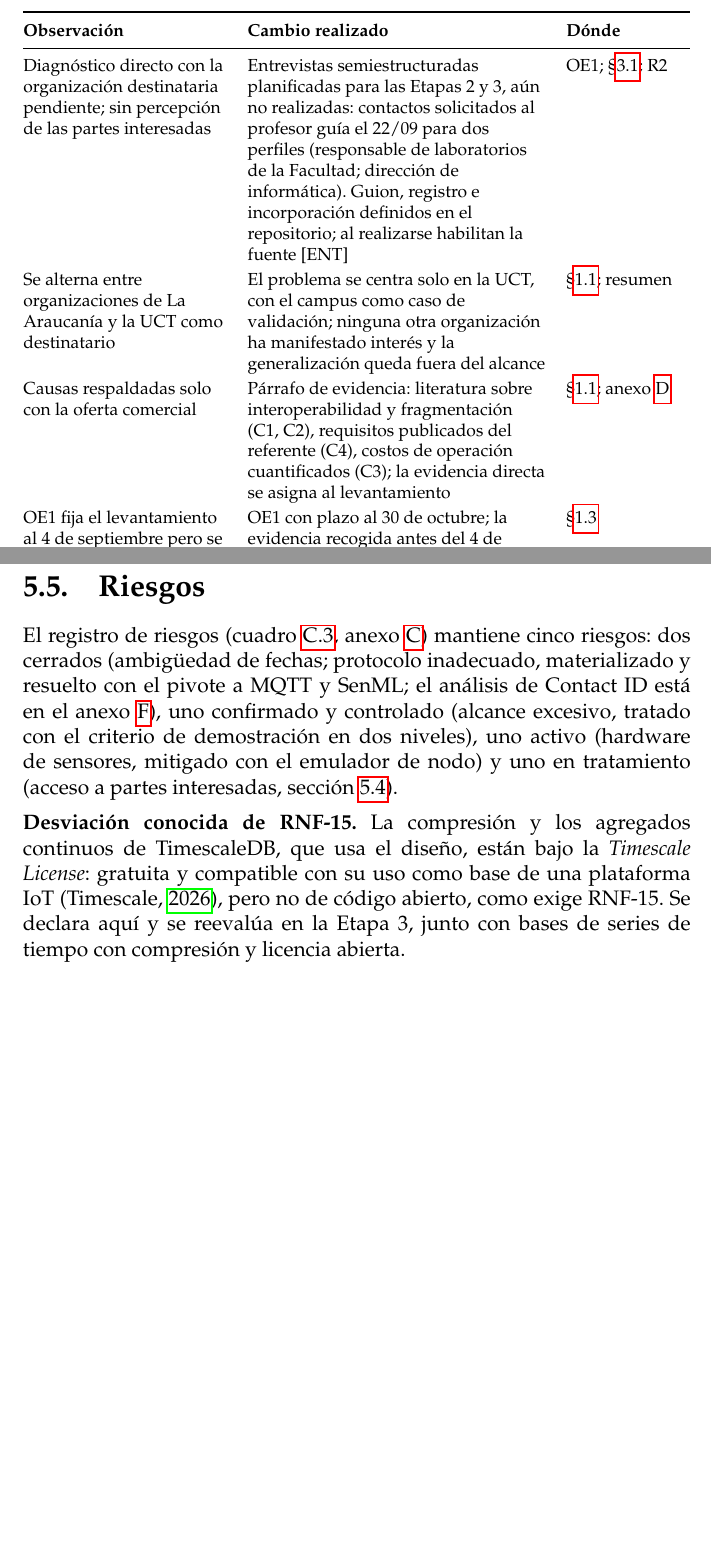
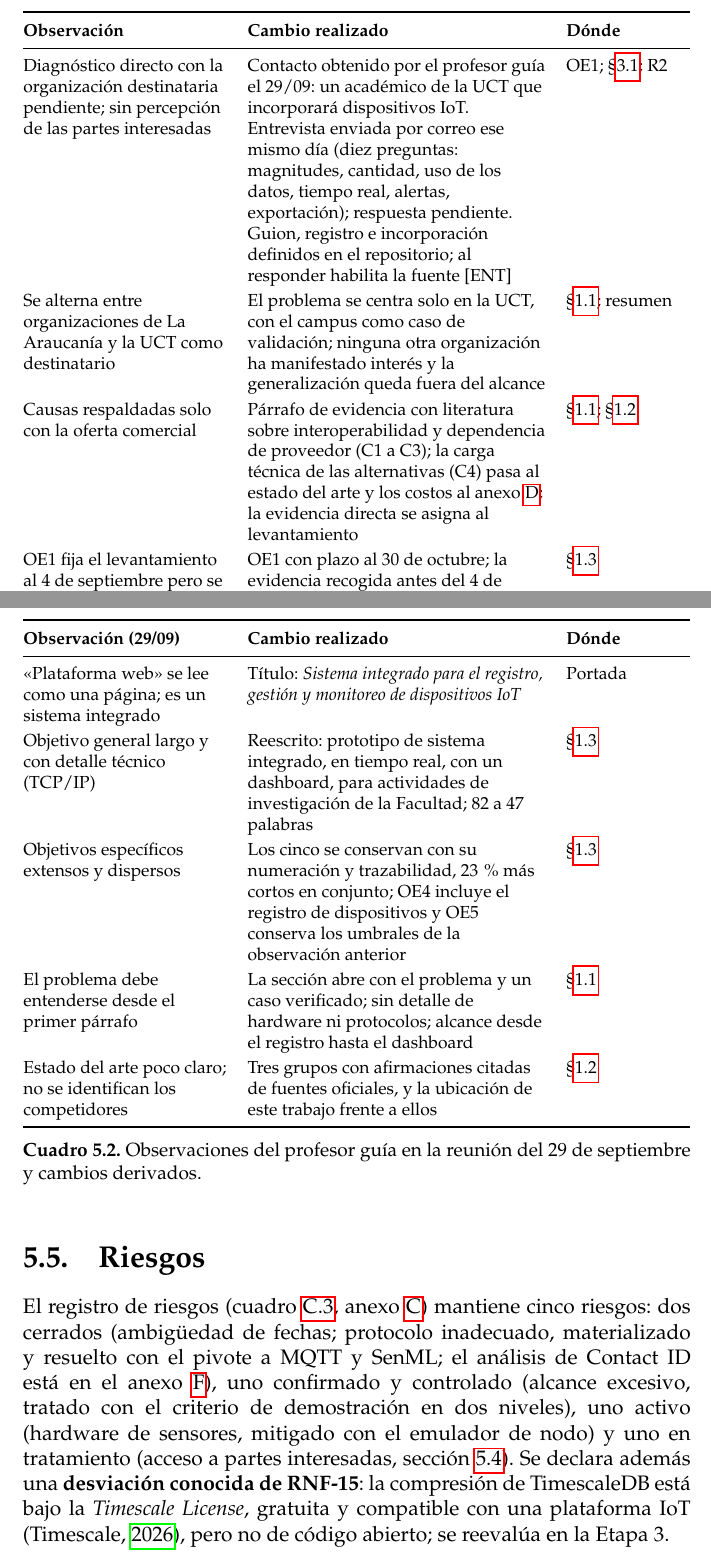
Before and after one commit to vicenterami/tesis, a LaTeX thesis (informe-oficial/main.tex, which reads informe-oficial/cap4.tex): two parts of pages 38 and 39 of 92, joined at a grey line, cut so that both start at the same text, the shorter picture padded with empty space. Compiled offline with pdfLaTeX.

Commit message:
Registra en el informe la reunión del 29/09 y sus cambios
La sección 5.4 suma un cuadro con las observaciones del profesor guía del 29/09 y lo que cambió por cada
una (título, objetivos, problema, estado del arte). Se corrigen dos filas del cuadro de la Etapa 1 que
habían quedado desactualizadas: la entrevista ya fue enviada (29/09) y la evidencia de C4 y C3 pasó al
estado del arte y al anexo C. La conclusión menciona ambas revisiones. La bitácora del 29/09 registra
cada cambio con su commit. Los objetivos bajaron un 23 % en conjunto (392 a 302 palabras, medido); el
mensaje de bef52fc citó conteos estimados.

Informe en 30 páginas, sin desbordes; guardián en concordancia.

```diff
--- a/informe-oficial/cap4.tex
+++ b/informe-oficial/cap4.tex
@@ -66,14 +67,14 @@ cada uno y dónde queda; la transcripción íntegra está en la bitácora del re
 \textbf{Observación} & \textbf{Cambio realizado} & \textbf{Dónde} \\
 \midrule
 Diagnóstico directo con la organización destinataria pendiente; sin percepción de las partes interesadas &
-Entrevistas semiestructuradas planificadas para las Etapas 2 y 3, aún no realizadas: contactos solicitados al profesor guía el 22/09 para dos perfiles (responsable de laboratorios de la Facultad; dirección de informática). Guion, registro e incorporación definidos en el repositorio; al realizarse habilitan la fuente [ENT] &
+Contacto obtenido por el profesor guía el 29/09: un académico de la UCT que incorporará dispositivos IoT. Entrevista enviada por correo ese mismo día (diez preguntas: magnitudes, cantidad, uso de los datos, tiempo real, alertas, exportación); respuesta pendiente. Guion, registro e incorporación definidos en el repositorio; al responder habilita la fuente [ENT] &
 OE1; §\ref{sec:levantamiento}; R2 \\
 Se alterna entre organizaciones de La Araucanía y la UCT como destinatario &
 El problema se centra solo en la UCT, con el campus como caso de validación; ninguna otra organización ha manifestado interés y la generalización queda fuera del alcance &
 §\ref{sec:problema}; resumen \\
 Causas respaldadas solo con la oferta comercial &
-Párrafo de evidencia: literatura sobre interoperabilidad y fragmentación (C1, C2), requisitos publicados del referente (C4), costos de operación cuantificados (C3); la evidencia directa se asigna al levantamiento &
-§\ref{sec:problema}; anexo~\ref{anx:evaluacion} \\
+Párrafo de evidencia con literatura sobre interoperabilidad y dependencia de proveedor (C1 a C3); la carga técnica de las alternativas (C4) pasa al estado del arte y los costos al anexo~\ref{anx:evaluacion}; la evidencia directa se asigna al levantamiento &
+§\ref{sec:problema}; §\ref{sec:estado-arte} \\
 OE1 fija el levantamiento al 4 de septiembre pero se declara pendiente &
 OE1 con plazo al 30 de octubre; la evidencia recogida antes del 4 de septiembre (indicaciones del profesor guía, mercado, base teórica) queda explicitada en §\ref{sec:levantamiento} y el catálogo se valida con las entrevistas &
 §\ref{sec:objetivos} \\
@@ -90,16 +91,42 @@ OE5 \\
 \label{tab:retro}
 \end{table}
 
+\begin{table}[H]
+\centering\footnotesize
+\begin{tablaseg}
+\begin{tabular}{@{}L{4.1cm}L{6.0cm}L{2.5cm}@{}}
+\toprule
+\textbf{Observación (29/09)} & \textbf{Cambio realizado} & \textbf{Dónde} \\
+\midrule
+«Plataforma web» se lee como una página; es un sistema integrado &
+Título: \emph{Sistema integrado para el registro, gestión y monitoreo de dispositivos IoT} &
+Portada \\
+Objetivo general largo y con detalle técnico (TCP/IP) &
+Reescrito: prototipo de sistema integrado, en tiempo real, con un dashboard, para actividades de investigación de la Facultad; 82 a 47 palabras &
+§\ref{sec:objetivos} \\
+Objetivos específicos extensos y dispersos &
+Los cinco se conservan con su numeración y trazabilidad, 23\,\% más cortos en conjunto; OE4 incluye el registro de dispositivos y OE5 conserva los umbrales de la observación anterior &
+§\ref{sec:objetivos} \\
+El problema debe entenderse desde el primer párrafo &
+La sección abre con el problema y un caso verificado; sin detalle de hardware ni protocolos; alcance desde el registro hasta el dashboard &
+§\ref{sec:problema} \\
+Estado del arte poco claro; no se identifican los competidores &
+Tres grupos con afirmaciones citadas de fuentes oficiales, y la ubicación de este trabajo frente a ellos &
+§\ref{sec:estado-arte} \\
+\bottomrule
+\end{tabular}
+\end{tablaseg}
+\caption{Observaciones del profesor guía en la reunión del 29 de septiembre y cambios derivados.}
+\label{tab:retro2}
+\end{table}
+
 \section{Riesgos}
 
 El registro de riesgos (cuadro~\ref{tab:riesgos}, anexo~\ref{anx:seguimiento}) mantiene cinco
 riesgos: dos cerrados (ambigüedad de fechas; protocolo inadecuado, materializado y resuelto con el
 pivote a MQTT y SenML; el análisis de Contact ID está en el anexo~\ref{anx:contactid}), uno confirmado y controlado (alcance excesivo, tratado con el criterio de
 demostración en dos niveles), uno activo (hardware de sensores, mitigado con el emulador de nodo) y
-uno en tratamiento (acceso a partes interesadas, sección~\ref{sec:retro}).
-
-\textbf{Desviación conocida de RNF-15.} La compresión y los agregados continuos de TimescaleDB, que
-usa el diseño, están bajo la \emph{Timescale License}: gratuita y compatible con su uso como base de
-una plataforma IoT \parencite{timescalelicencia}, pero no de código abierto, como exige RNF-15. Se
-declara aquí y se reevalúa en la Etapa~3, junto con bases de series de tiempo con compresión y
-licencia abierta.
+uno en tratamiento (acceso a partes interesadas, sección~\ref{sec:retro}). Se declara además una
+\textbf{desviación conocida de RNF-15}: la compresión de TimescaleDB está bajo la \emph{Timescale
+License}, gratuita y compatible con una plataforma IoT \parencite{timescalelicencia}, pero no de código
+abierto; se reevalúa en la Etapa~3.
```
Also changed, not shown: bitacora/2026-09-29-reunion-mario-etapa2.md (+8 -7 lines), informe-oficial/conclusion.tex (+2 -2 lines), informe-oficial/cap4.tex (5 more changed lines).
